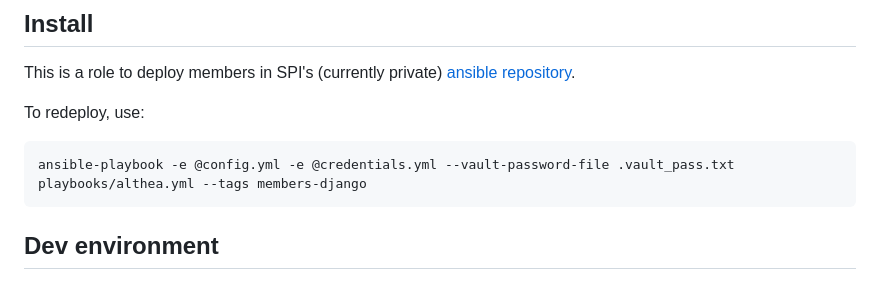
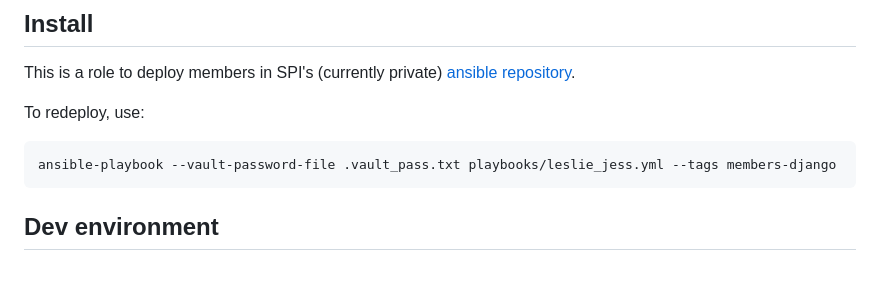
Before and after one commit to SPI/members-django, a Markdown page: README.md, the part around the change. Drawn GitHub-style.

Commit message:
README: update redeployment command

````diff
--- a/README.md
+++ b/README.md
@@ -65,7 +65,7 @@ This is a role to deploy members in SPI's (currently private) [ansible repositor
 To redeploy, use:
 
 ```
-ansible-playbook -e @config.yml -e @credentials.yml --vault-password-file .vault_pass.txt playbooks/althea.yml --tags members-django
+ansible-playbook --vault-password-file .vault_pass.txt playbooks/leslie_jess.yml --tags members-django
 ```
 
 ## Dev environment
````
